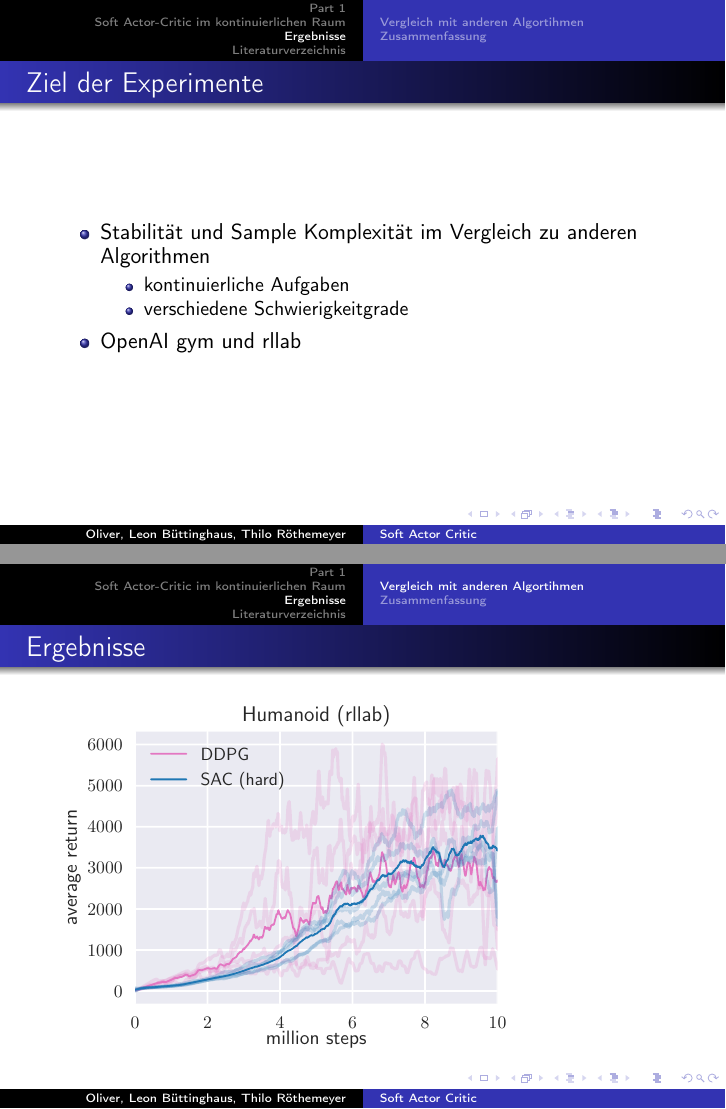
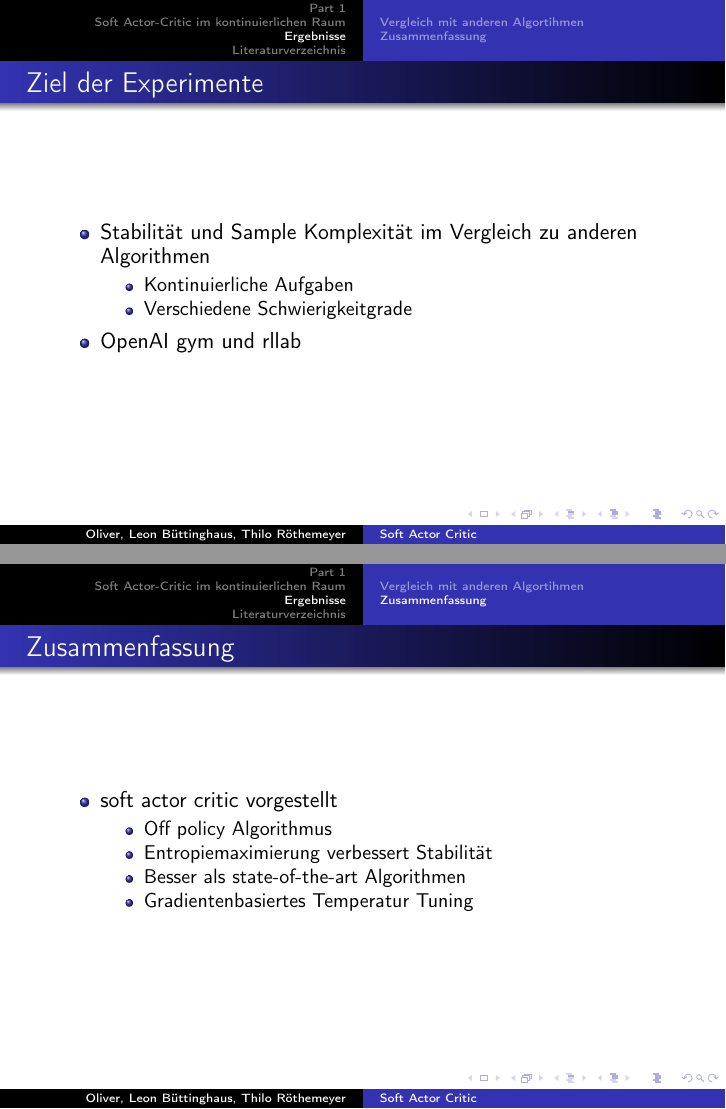
Before and after one commit to TheImus/SAC, LaTeX slides (beamer/SACbeamer.tex, which reads beamer/Part_3.tex): pages 13 and 17 of 19 before the commit and pages 13 and 17 of 18 after it, joined at a grey line. Compiled offline with pdfLaTeX.

Commit message:
little changes

```diff
--- a/beamer/Part_3.tex
+++ b/beamer/Part_3.tex
@@ -4,8 +4,8 @@
         \begin{itemize}
             \item Stabilität und Sample Komplexität im Vergleich zu anderen Algorithmen
             \begin{itemize}
-                \item kontinuierliche Aufgaben
-                \item verschiedene Schwierigkeitgrade
+                \item Kontinuierliche Aufgaben
+                \item Verschiedene Schwierigkeitgrade
             \end{itemize}
             \item OpenAI gym und rllab
         \end{itemize}
@@ -58,10 +56,10 @@
 
 \end{frame}
 
-\begin{frame}
-    \frametitle{Ergebnisse}
-    \includegraphics[width=0.8\textwidth]{figures/seeds-humanoid.pdf}
-\end{frame}
+%\begin{frame}
+%    \frametitle{Ergebnisse}
+%    \includegraphics[width=0.8\textwidth]{figures/seeds-humanoid.pdf}
+%\end{frame}
 
 
 \subsection{Zusammenfassung}
```
Also changed, not shown: beamer/SACbeamer.pdf, beamer/Part_3.tex (4 more changed lines).
